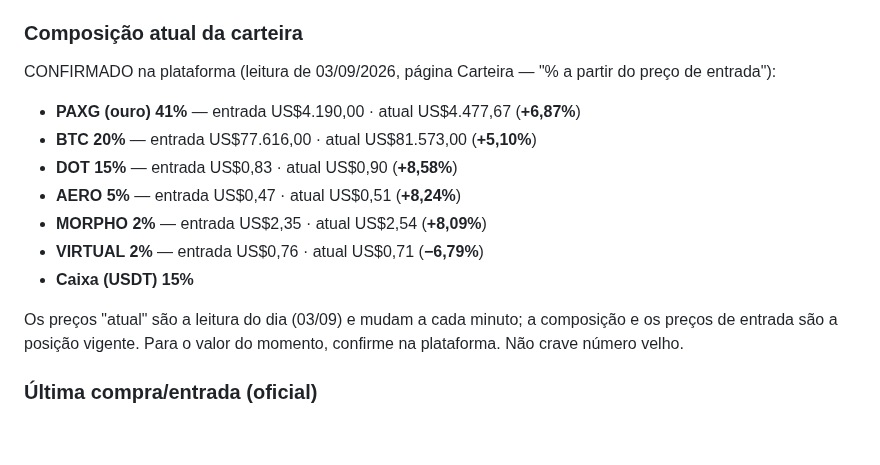
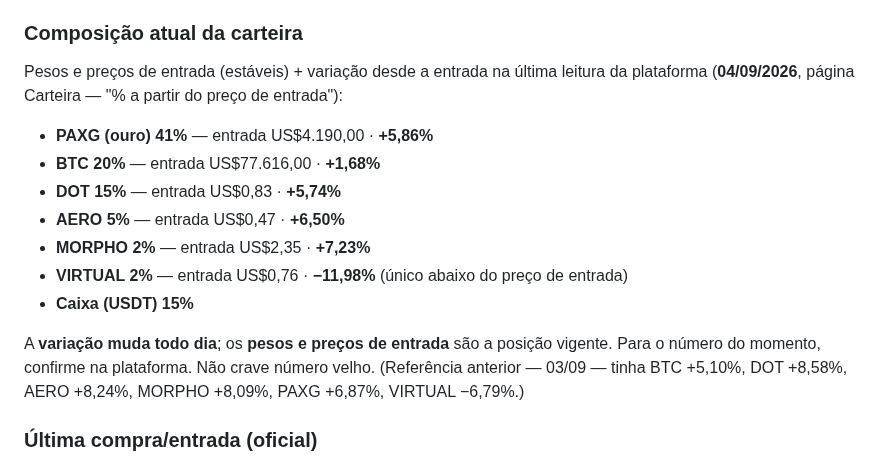
Before and after one commit to telleswemerson2025-collab/Wemerson-Telles, a Markdown page: wemersonai-bible/knowledge/crm.md, the part around the change. GitHub-like rendering; blank space fills up the shorter version.

Commit message:
CRM: atualiza variacao desde a entrada para a leitura de 04/09
Leitura da plataforma (04/09): MORPHO +7,23% · AERO +6,50% · PAXG +5,86% ·
DOT +5,74% · BTC +1,68% · VIRTUAL -11,98% (unico abaixo da entrada).
Reestrutura o verbete: pesos + precos de entrada (estaveis) como posicao vigente,
e a variacao como leitura datada (muda todo dia; confirmar na plataforma).

Co-Authored-By: Claude Opus 4.8 <noreply@anthropic.com>
Claude-Session: https://claude.ai/code/session_01FKC6SJD75iuiZQodaAmMvP

```diff
--- a/wemersonai-bible/knowledge/crm.md
+++ b/wemersonai-bible/knowledge/crm.md
@@ -30,17 +30,19 @@ operações vendidas ("short nem na praia"). No PAXG, os stops são sempre por o
 a mercado, pela baixa liquidez do book.
 
 ### Composição atual da carteira
-CONFIRMADO na plataforma (leitura de 03/09/2026, página Carteira — "% a partir do preço de entrada"):
-- **PAXG (ouro) 41%** — entrada US$4.190,00 · atual US$4.477,67 (**+6,87%**)
-- **BTC 20%** — entrada US$77.616,00 · atual US$81.573,00 (**+5,10%**)
-- **DOT 15%** — entrada US$0,83 · atual US$0,90 (**+8,58%**)
-- **AERO 5%** — entrada US$0,47 · atual US$0,51 (**+8,24%**)
-- **MORPHO 2%** — entrada US$2,35 · atual US$2,54 (**+8,09%**)
-- **VIRTUAL 2%** — entrada US$0,76 · atual US$0,71 (**−6,79%**)
+Pesos e preços de entrada (estáveis) + variação desde a entrada na última leitura da plataforma
+(**04/09/2026**, página Carteira — "% a partir do preço de entrada"):
+- **PAXG (ouro) 41%** — entrada US$4.190,00 · **+5,86%**
+- **BTC 20%** — entrada US$77.616,00 · **+1,68%**
+- **DOT 15%** — entrada US$0,83 · **+5,74%**
+- **AERO 5%** — entrada US$0,47 · **+6,50%**
+- **MORPHO 2%** — entrada US$2,35 · **+7,23%**
+- **VIRTUAL 2%** — entrada US$0,76 · **−11,98%** (único abaixo do preço de entrada)
 - **Caixa (USDT) 15%**
 
-Os preços "atual" são a leitura do dia (03/09) e mudam a cada minuto; a composição e os preços de
-entrada são a posição vigente. Para o valor do momento, confirme na plataforma. Não crave número velho.
+A **variação muda todo dia**; os **pesos e preços de entrada** são a posição vigente. Para o número
+do momento, confirme na plataforma. Não crave número velho. (Referência anterior — 03/09 — tinha
+BTC +5,10%, DOT +8,58%, AERO +8,24%, MORPHO +8,09%, PAXG +6,87%, VIRTUAL −6,79%.)
 
 ### Última compra/entrada (oficial)
 Entradas vigentes CONFIRMADAS na plataforma (03/09/2026): **BTC a US$77.616** (20%), **PAXG a
```
